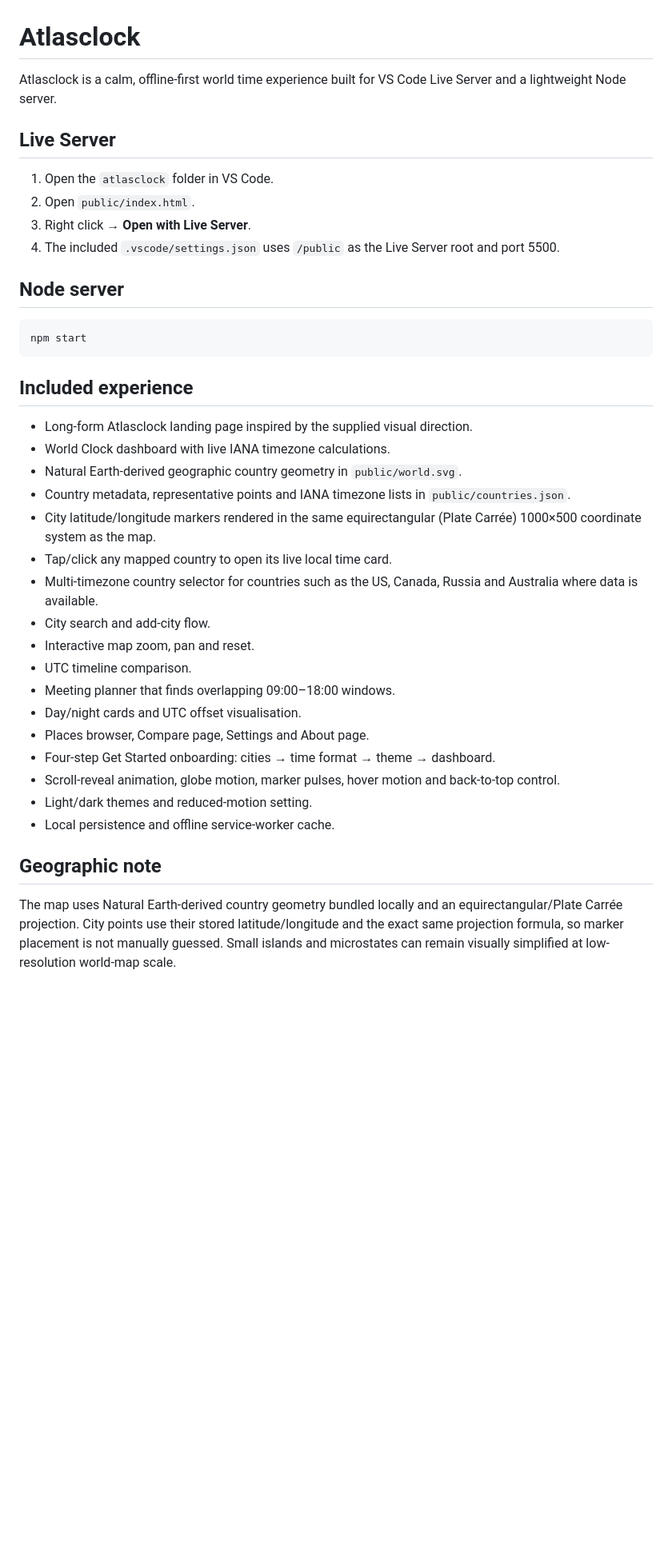
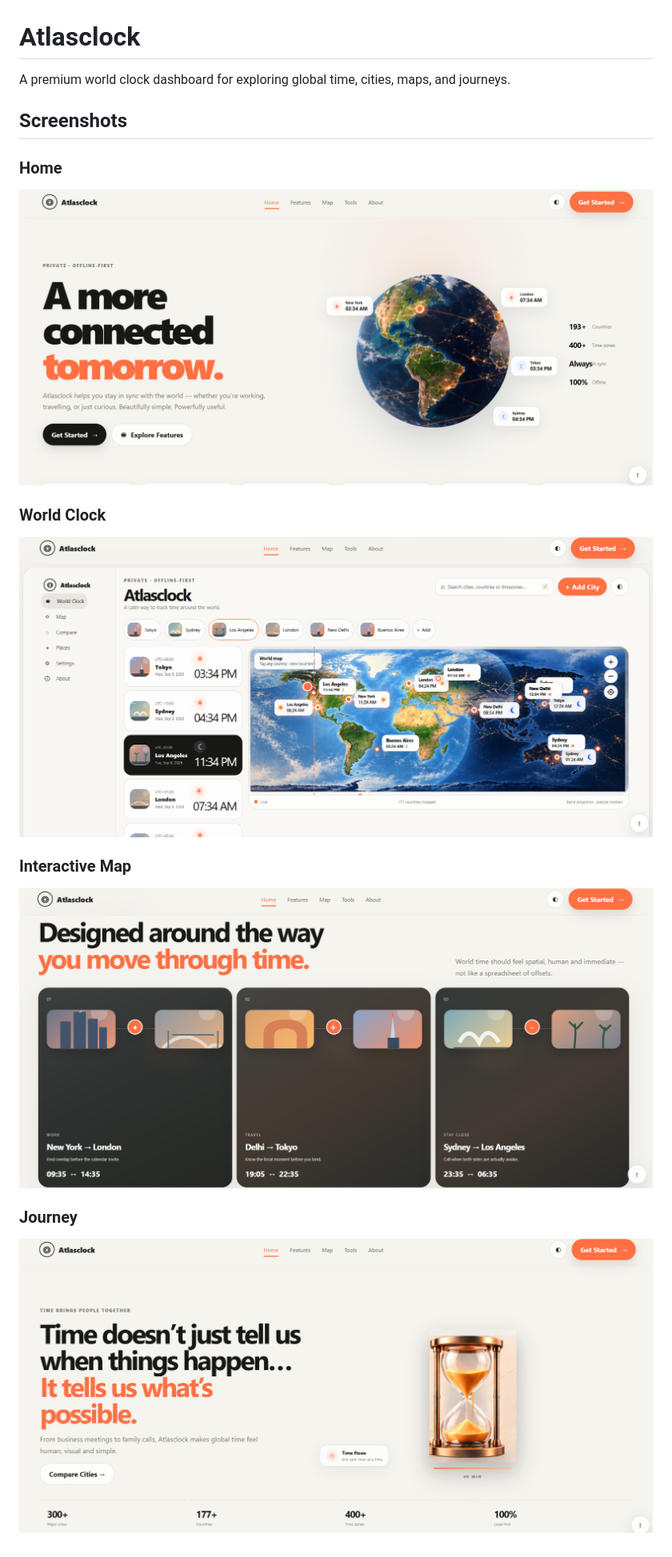
Before and after one commit to abhishek-mishra16/Atlasclock, a Markdown page: README.md, the part around the change. Shown at 80% size. GitHub-like rendering; pictures changed too: screenshots/home.png (added), screenshots/journey.png (added), screenshots/map.png (added); blank space fills up the shorter version.

Commit message:
Add Atlasclock screenshots to README

````diff
--- a/README.md
+++ b/README.md
@@ -1,40 +1,17 @@
 # Atlasclock
 
-Atlasclock is a calm, offline-first world time experience built for VS Code Live Server and a lightweight Node server.
+A premium world clock dashboard for exploring global time, cities, maps, and journeys.
 
-## Live Server
+## Screenshots
 
-1. Open the `atlasclock` folder in VS Code.
-2. Open `public/index.html`.
-3. Right click → **Open with Live Server**.
-4. The included `.vscode/settings.json` uses `/public` as the Live Server root and port 5500.
+### Home
+![Atlasclock Home](screenshots/home.png)
 
-## Node server
+### World Clock
+![Atlasclock World Clock](screenshots/world-clock.png)
 
-```bash
-npm start
-```
+### Interactive Map
+![Atlasclock Map](screenshots/map.png)
 
-## Included experience
-
-- Long-form Atlasclock landing page inspired by the supplied visual direction.
-- World Clock dashboard with live IANA timezone calculations.
-- Natural Earth-derived geographic country geometry in `public/world.svg`.
-- Country metadata, representative points and IANA timezone lists in `public/countries.json`.
-- City latitude/longitude markers rendered in the same equirectangular (Plate Carrée) 1000×500 coordinate system as the map.
-- Tap/click any mapped country to open its live local time card.
-- Multi-timezone country selector for countries such as the US, Canada, Russia and Australia where data is available.
-- City search and add-city flow.
-- Interactive map zoom, pan and reset.
-- UTC timeline comparison.
-- Meeting planner that finds overlapping 09:00–18:00 windows.
-- Day/night cards and UTC offset visualisation.
-- Places browser, Compare page, Settings and About page.
-- Four-step Get Started onboarding: cities → time format → theme → dashboard.
-- Scroll-reveal animation, globe motion, marker pulses, hover motion and back-to-top control.
-- Light/dark themes and reduced-motion setting.
-- Local persistence and offline service-worker cache.
-
-## Geographic note
-
-The map uses Natural Earth-derived country geometry bundled locally and an equirectangular/Plate Carrée projection. City points use their stored latitude/longitude and the exact same projection formula, so marker placement is not manually guessed. Small islands and microstates can remain visually simplified at low-resolution world-map scale.
+### Journey
+![Atlasclock Journey](screenshots/journey.png)
````
